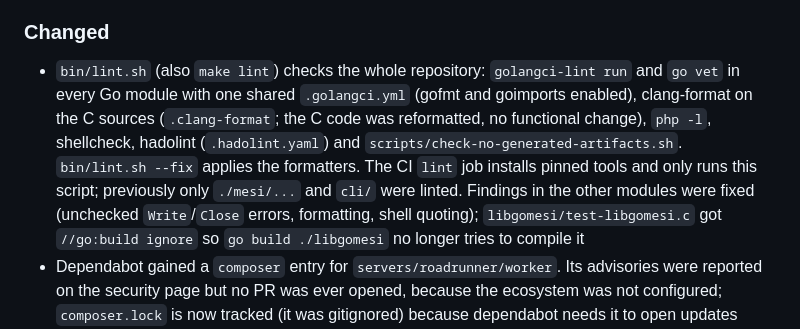
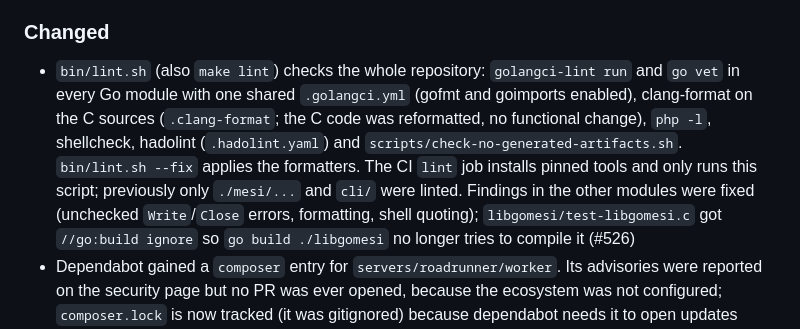
Before and after one commit to crazy-goat/go-mesi, a Markdown page: CHANGELOG.md, the part around the change. Drawn GitHub-style.

Commit message:
docs: add PR ref to CHANGELOG

```diff
--- a/CHANGELOG.md
+++ b/CHANGELOG.md
@@ -7,7 +7,7 @@
 - RoadRunner: `spiral/roadrunner` raised from `^2024.3` to `^2025.1`, fixing the open critical HTTP request/response smuggling advisory (GHSA-g9pc-8g42-g6vq). `servers/roadrunner/build.sh` and the README move off the pinned `v2024.3.5` to `v2025.1.7` (and the velox module path from `v2024` to `v2025`) so the compiled binary is not left on the vulnerable line
 
 ### Changed
-- `bin/lint.sh` (also `make lint`) checks the whole repository: `golangci-lint run` and `go vet` in every Go module with one shared `.golangci.yml` (gofmt and goimports enabled), clang-format on the C sources (`.clang-format`; the C code was reformatted, no functional change), `php -l`, shellcheck, hadolint (`.hadolint.yaml`) and `scripts/check-no-generated-artifacts.sh`. `bin/lint.sh --fix` applies the formatters. The CI `lint` job installs pinned tools and only runs this script; previously only `./mesi/...` and `cli/` were linted. Findings in the other modules were fixed (unchecked `Write`/`Close` errors, formatting, shell quoting); `libgomesi/test-libgomesi.c` got `//go:build ignore` so `go build ./libgomesi` no longer tries to compile it
+- `bin/lint.sh` (also `make lint`) checks the whole repository: `golangci-lint run` and `go vet` in every Go module with one shared `.golangci.yml` (gofmt and goimports enabled), clang-format on the C sources (`.clang-format`; the C code was reformatted, no functional change), `php -l`, shellcheck, hadolint (`.hadolint.yaml`) and `scripts/check-no-generated-artifacts.sh`. `bin/lint.sh --fix` applies the formatters. The CI `lint` job installs pinned tools and only runs this script; previously only `./mesi/...` and `cli/` were linted. Findings in the other modules were fixed (unchecked `Write`/`Close` errors, formatting, shell quoting); `libgomesi/test-libgomesi.c` got `//go:build ignore` so `go build ./libgomesi` no longer tries to compile it (#526)
 - Dependabot gained a `composer` entry for `servers/roadrunner/worker`. Its advisories were reported on the security page but no PR was ever opened, because the ecosystem was not configured; `composer.lock` is now tracked (it was gitignored) because dependabot needs it to open updates
 - `mesi.DefaultLogger` builds each line in memory and writes it with a single `Write`, instead of up to 16 partially-checked `fmt.Fprint*` calls. Output is byte-identical (including the `MISSING` marker for an odd `keyvals` count), but an unwritable stream now yields one short write rather than a partial line, and concurrent writers cannot interleave into the middle of a line
 - `docs/workflow.md` and `docs/release-workflow.md` follow the shared crazy-goat templates; project commands live in the new `AGENTS.md`
```
